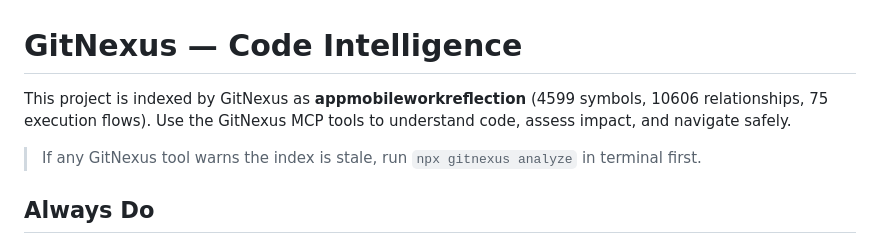
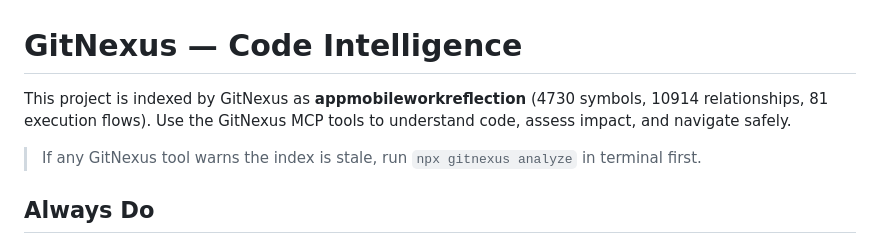
Before and after one commit to vietdang7/workreflection_mobile_app, a Markdown page: AGENTS.md, the part around the change. Drawn GitHub-style.

Commit message:
chore: gitnexus index counts after wr-data commits
Co-Authored-By: Claude Opus 4.8 (1M context) <noreply@anthropic.com>

```diff
--- a/AGENTS.md
+++ b/AGENTS.md
@@ -1,7 +1,7 @@
 <!-- gitnexus:start -->
 # GitNexus — Code Intelligence
 
-This project is indexed by GitNexus as **appmobileworkreflection** (4599 symbols, 10606 relationships, 75 execution flows). Use the GitNexus MCP tools to understand code, assess impact, and navigate safely.
+This project is indexed by GitNexus as **appmobileworkreflection** (4730 symbols, 10914 relationships, 81 execution flows). Use the GitNexus MCP tools to understand code, assess impact, and navigate safely.
 
 > If any GitNexus tool warns the index is stale, run `npx gitnexus analyze` in terminal first.
 
```
Also changed, not shown: CLAUDE.md (+1 -1 lines).
